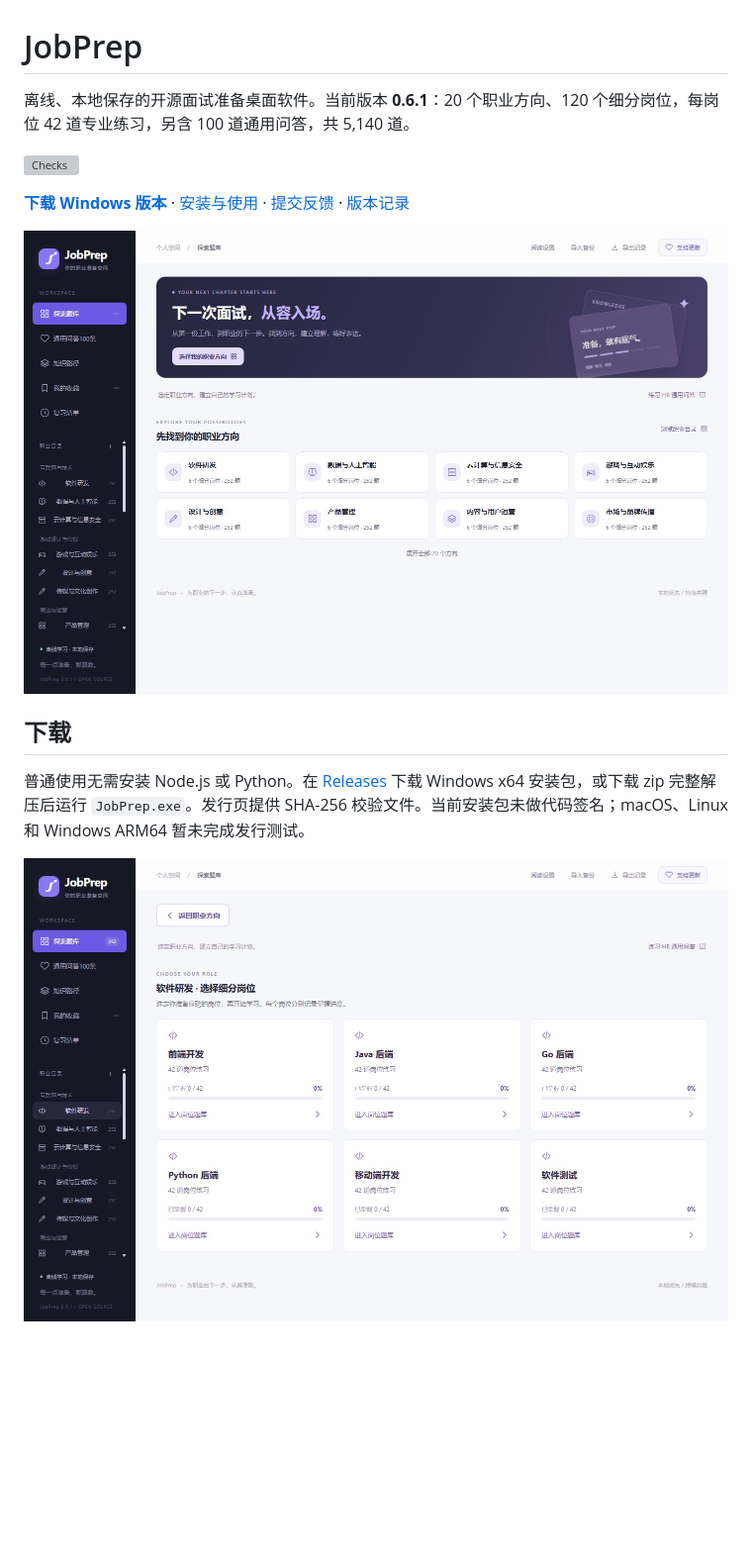
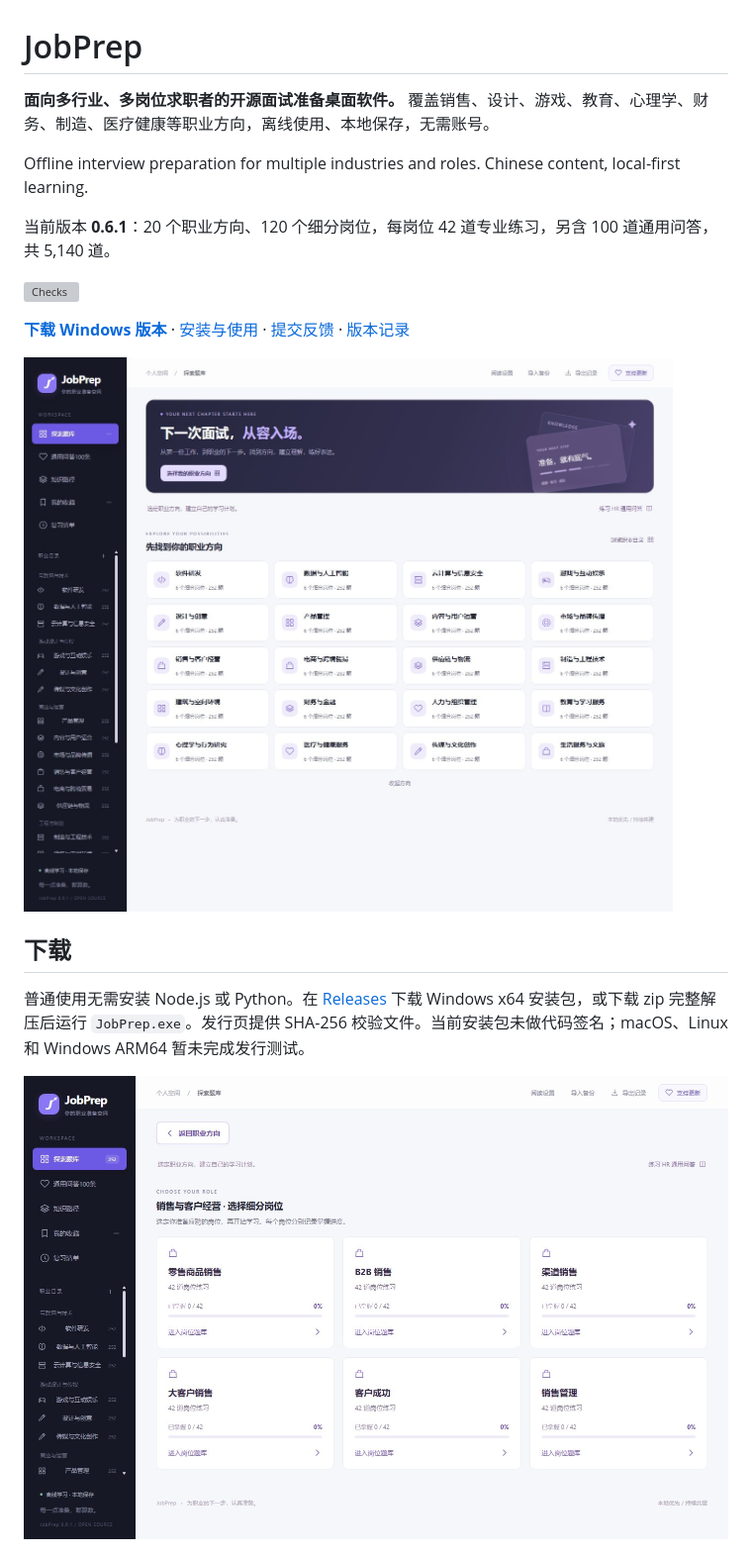
Before and after one commit to MRYH1013/JobPrep, a Markdown page: README.md, the part around one of its changes. Shown at 99% size. GitHub-like rendering; pictures changed too: docs/images/home.jpg, docs/images/roles.jpg; blank space fills up the shorter version; grey boxes are pictures that could not be loaded.

Commit message:
Position JobPrep for multi-industry interview preparation

```diff
--- a/README.md
+++ b/README.md
@@ -1,6 +1,10 @@
 # JobPrep
 
-离线、本地保存的开源面试准备桌面软件。当前版本 **0.6.1**：20 个职业方向、120 个细分岗位，每岗位 42 道专业练习，另含 100 道通用问答，共 5,140 道。
+**面向多行业、多岗位求职者的开源面试准备桌面软件。** 覆盖销售、设计、游戏、教育、心理学、财务、制造、医疗健康等职业方向，离线使用、本地保存，无需账号。
+
+Offline interview preparation for multiple industries and roles. Chinese content, local-first learning.
+
+当前版本 **0.6.1**：20 个职业方向、120 个细分岗位，每岗位 42 道专业练习，另含 100 道通用问答，共 5,140 道。
 
 [![Checks](https://github.com/MRYH1013/JobPrep/actions/workflows/ci.yml/badge.svg)](https://github.com/MRYH1013/JobPrep/actions/workflows/ci.yml)
 
```
Also changed, not shown: other parts of README.md (+13 -1 lines), docs/images/answer.jpg, docs/images/practice.jpg, docs/images/simulation.jpg, 1 other file.
